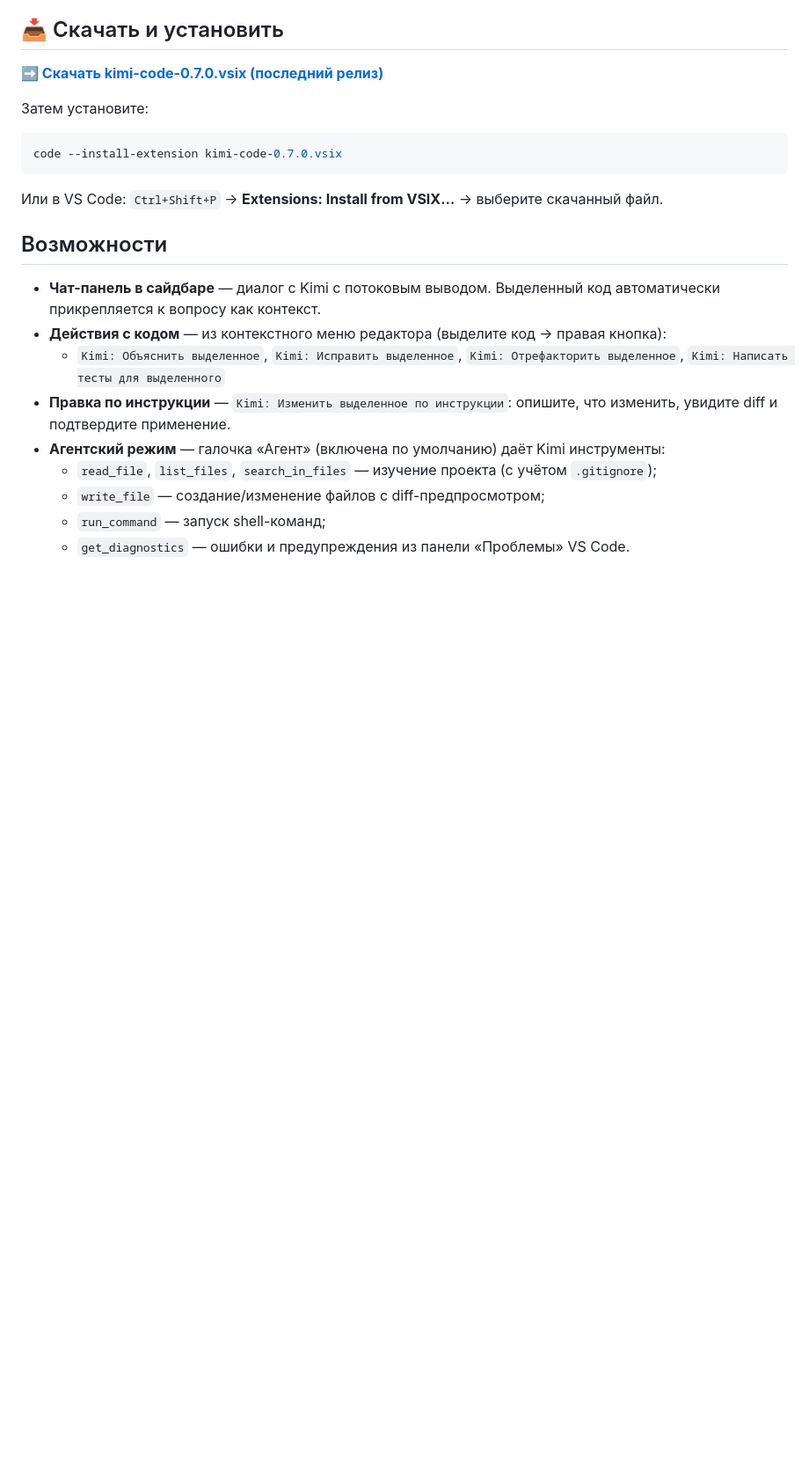
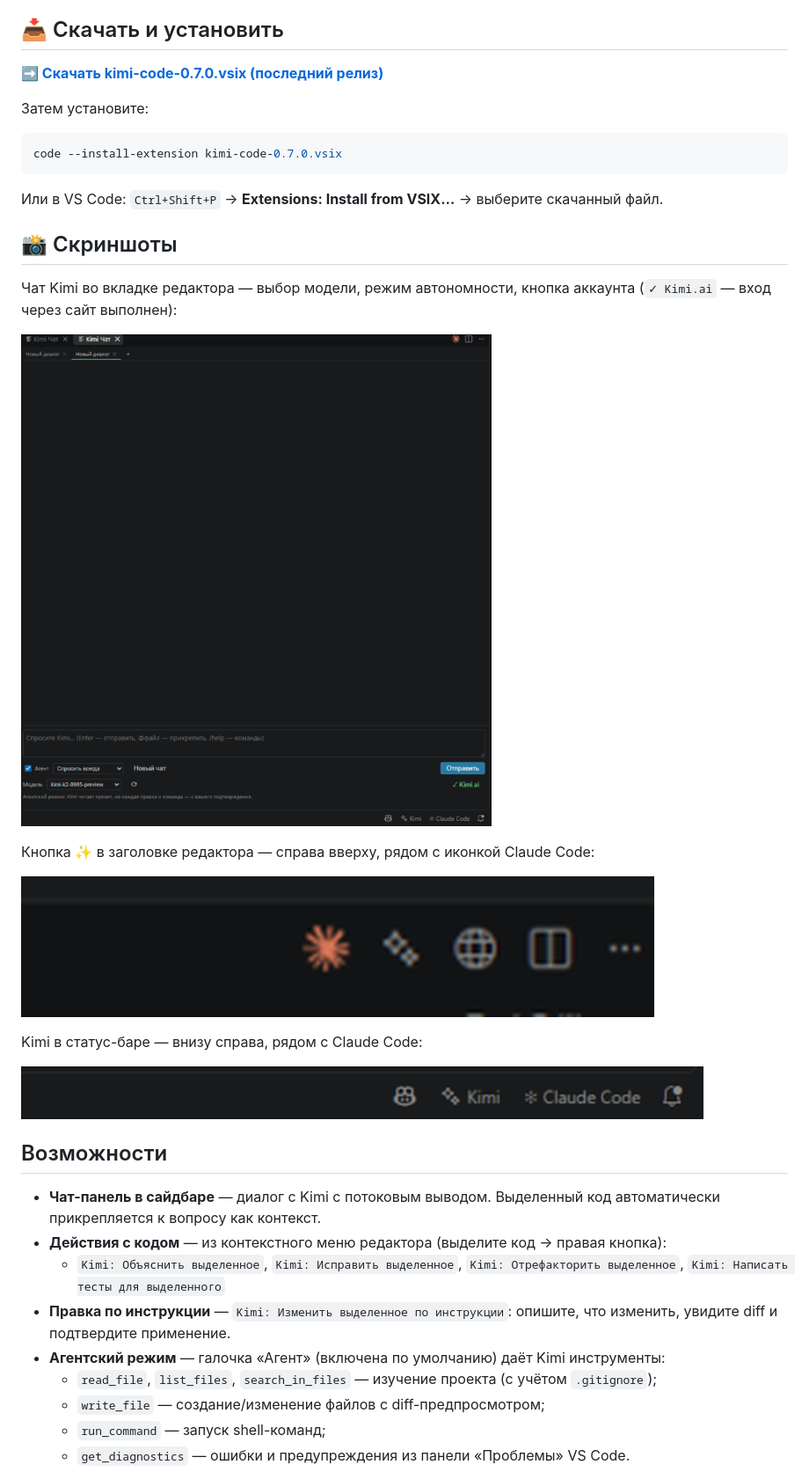
Before and after one commit to fo011y/kimi-code-vscode, a Markdown page: README.md, the part around the change. Shown at 88% size. Drawn GitHub-style; pictures changed too: docs/screenshots/chat-panel.png (added), docs/screenshots/editor-button.png (added), docs/screenshots/statusbar.png (added); blank space fills up the shorter version.

````diff
--- a/README.md
+++ b/README.md
@@ -22,6 +22,20 @@ code --install-extension kimi-code-0.7.0.vsix
 ```
 
 Или в VS Code: `Ctrl+Shift+P` → **Extensions: Install from VSIX…** → выберите скачанный файл.
+
+## 📸 Скриншоты
+
+Чат Kimi во вкладке редактора — выбор модели, режим автономности, кнопка аккаунта (`✓ Kimi.ai` — вход через сайт выполнен):
+
+![Чат Kimi Code](docs/screenshots/chat-panel.png)
+
+Кнопка ✨ в заголовке редактора — справа вверху, рядом с иконкой Claude Code:
+
+![Кнопка в заголовке редактора](docs/screenshots/editor-button.png)
+
+Kimi в статус-баре — внизу справа, рядом с Claude Code:
+
+![Kimi в статус-баре](docs/screenshots/statusbar.png)
 
 ## Возможности
 
````
Also changed, not shown: README.en.md (+14 -0 lines), 1 other file.
